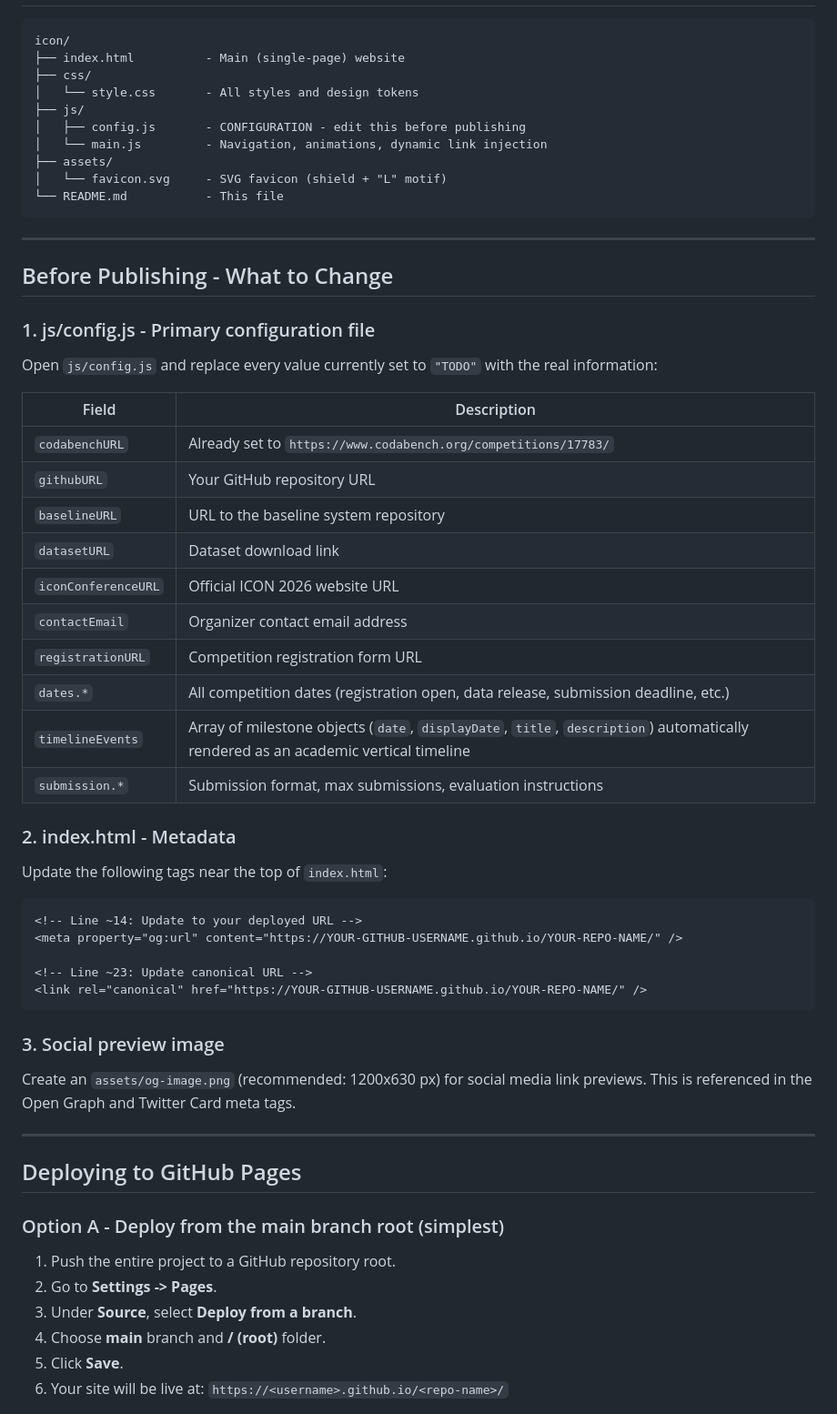
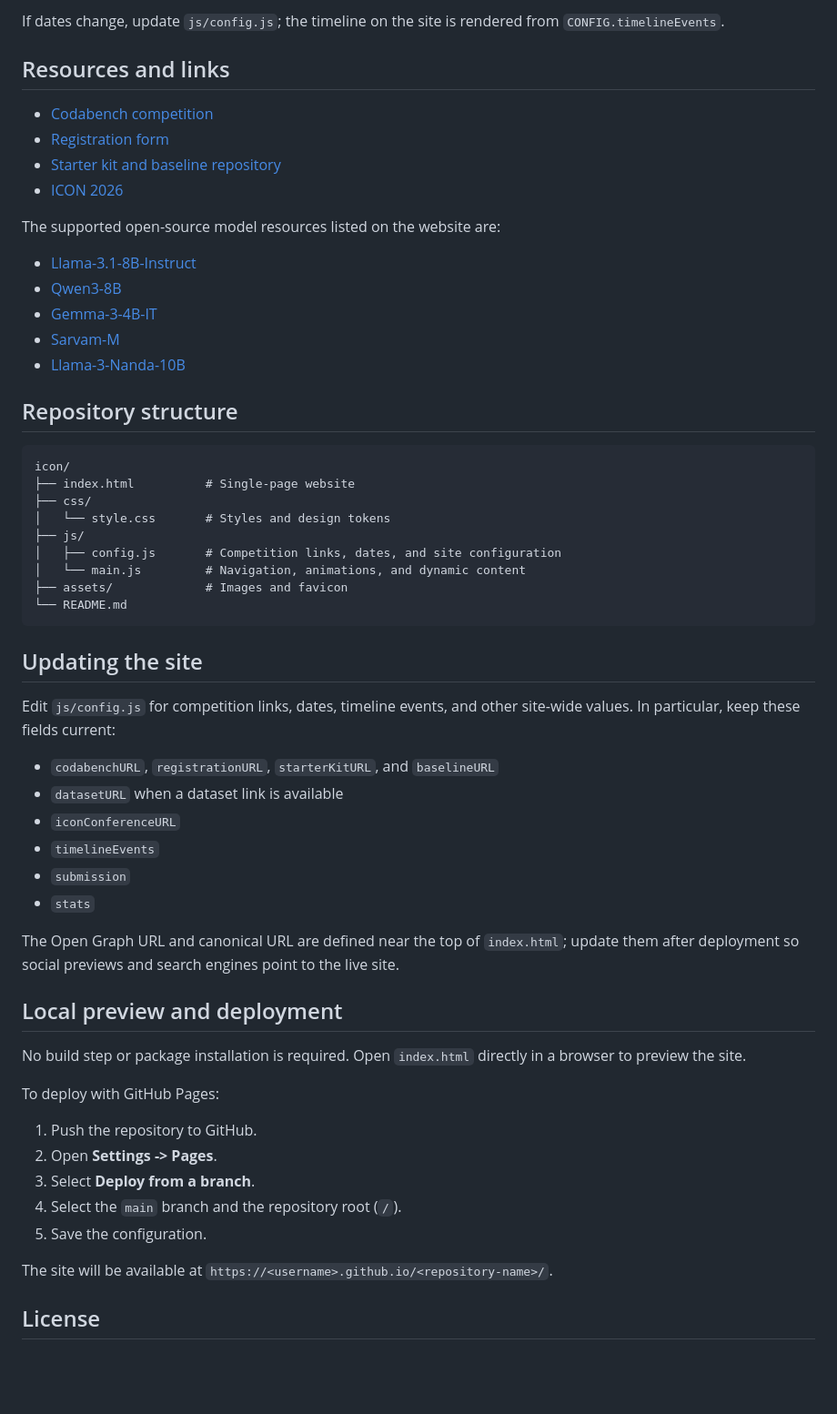
Before and after one commit to lingual-safety/lingual-safety.github.io, a Markdown page: README.md, the part around one of its changes. Shown at 91% size. GitHub-like rendering; blank space fills up the shorter version.

````diff
--- a/README.md
+++ b/README.md
@@ -12,62 +71,66 @@ This repository contains the complete source code for the official public-facing
+If dates change, update `js/config.js`; the timeline on the site is rendered
+from `CONFIG.timelineEvents`.
+
+## Resources and links
+
+- [Codabench competition](https://www.codabench.org/competitions/17942/)
+- [Registration form](https://docs.google.com/forms/d/e/1FAIpQLSdGrRQd1OH_phWQm1jHBskUXns8_TxpHEzz8VyNl6WidJW2Aw/viewform)
+- [Starter kit and baseline repository](https://github.com/MonSaikat/IndicSafeEval)
+- [ICON 2026](https://www.icon2026.org/)
+
+The supported open-source model resources listed on the website are:
+
+- [Llama-3.1-8B-Instruct](https://huggingface.co/meta-llama/Llama-3.1-8B-Instruct)
+- [Qwen3-8B](https://huggingface.co/Qwen/Qwen3-8B)
+- [Gemma-3-4B-IT](https://huggingface.co/google/gemma-3-4b-it)
+- [Sarvam-M](https://huggingface.co/sarvamai/sarvam-m)
+- [Llama-3-Nanda-10B](https://huggingface.co/MBZUAI/Llama-3-Nanda-10B-Chat)
+
+## Repository structure
+
+```text
 icon/
-├── index.html          - Main (single-page) website
+├── index.html          # Single-page website
 ├── css/
-│   └── style.css       - All styles and design tokens
+│   └── style.css       # Styles and design tokens
 ├── js/
-│   ├── config.js       - CONFIGURATION - edit this before publishing
-│   └── main.js         - Navigation, animations, dynamic link injection
-├── assets/
-│   └── favicon.svg     - SVG favicon (shield + "L" motif)
-└── README.md           - This file
+│   ├── config.js       # Competition links, dates, and site configuration
+│   └── main.js         # Navigation, animations, and dynamic content
+├── assets/             # Images and favicon
+└── README.md
 ```
 
----
+## Updating the site
 
-## Before Publishing - What to Change
+Edit `js/config.js` for competition links, dates, timeline events, and other
+site-wide values. In particular, keep these fields current:
 
-### 1. js/config.js - Primary configuration file
+- `codabenchURL`, `registrationURL`, `starterKitURL`, and `baselineURL`
+- `datasetURL` when a dataset link is available
+- `iconConferenceURL`
+- `timelineEvents`
+- `submission`
+- `stats`
 
-Open `js/config.js` and replace every value currently set to `"TODO"` with the real information:
+The Open Graph URL and canonical URL are defined near the top of
+`index.html`; update them after deployment so social previews and search
+engines point to the live site.
 
-| Field | Description |
-|---|---|
-| `codabenchURL` | Already set to `https://www.codabench.org/competitions/17783/` |
-| `githubURL` | Your GitHub repository URL |
-| `baselineURL` | URL to the baseline system repository |
-| `datasetURL` | Dataset download link |
-| `iconConferenceURL` | Official ICON 2026 website URL |
-| `contactEmail` | Organizer contact email address |
-| `registrationURL` | Competition registration form URL |
-| `dates.*` | All competition dates (registration open, data release, submission deadline, etc.) |
-| `timelineEvents` | Array of milestone objects (`date`, `displayDate`, `title`, `description`) automatically rendered as an academic vertical timeline |
-| `submission.*` | Submission format, max submissions, evaluation instructions |
+## Local preview and deployment
 
-### 2. index.html - Metadata
+No build step or package installation is required. Open `index.html` directly
+in a browser to preview the site.
 
-Update the following tags near the top of `index.html`:
+To deploy with GitHub Pages:
 
-```html
-<!-- Line ~14: Update to your deployed URL -->
-<meta property="og:url" content="https://YOUR-GITHUB-USERNAME.github.io/YOUR-REPO-NAME/" />
+1. Push the repository to GitHub.
+2. Open **Settings -> Pages**.
+3. Select **Deploy from a branch**.
+4. Select the `main` branch and the repository root (`/`).
+5. Save the configuration.
 
-<!-- Line ~23: Update canonical URL -->
-<link rel="canonical" href="https://YOUR-GITHUB-USERNAME.github.io/YOUR-REPO-NAME/" />
-```
+The site will be available at
+`https://<username>.github.io/<repository-name>/`.
 
-### 3. Social preview image
+## License
 
-Create an `assets/og-image.png` (recommended: 1200x630 px) for social media link previews. This is referenced in the Open Graph and Twitter Card meta tags.
-
----
-
-## Deploying to GitHub Pages
-
-### Option A - Deploy from the main branch root (simplest)
-
-1. Push the entire project to a GitHub repository root.
-2. Go to **Settings -> Pages**.
-3. Under **Source**, select **Deploy from a branch**.
-4. Choose **main** branch and **/ (root)** folder.
-5. Click **Save**.
-6. Your site will be live at: `https://<username>.github.io/<repo-name>/`
-
````
Also changed, not shown: other parts of README.md (+66 -98 lines).
